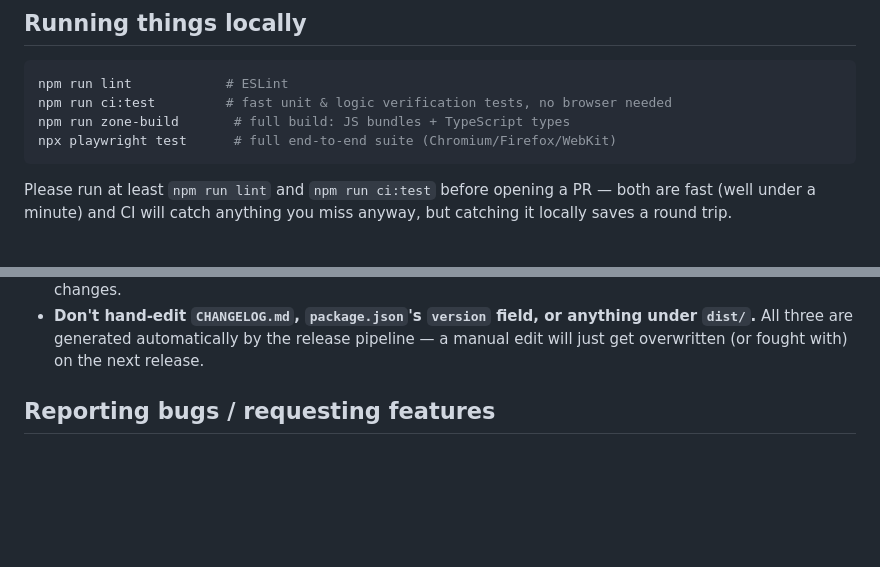
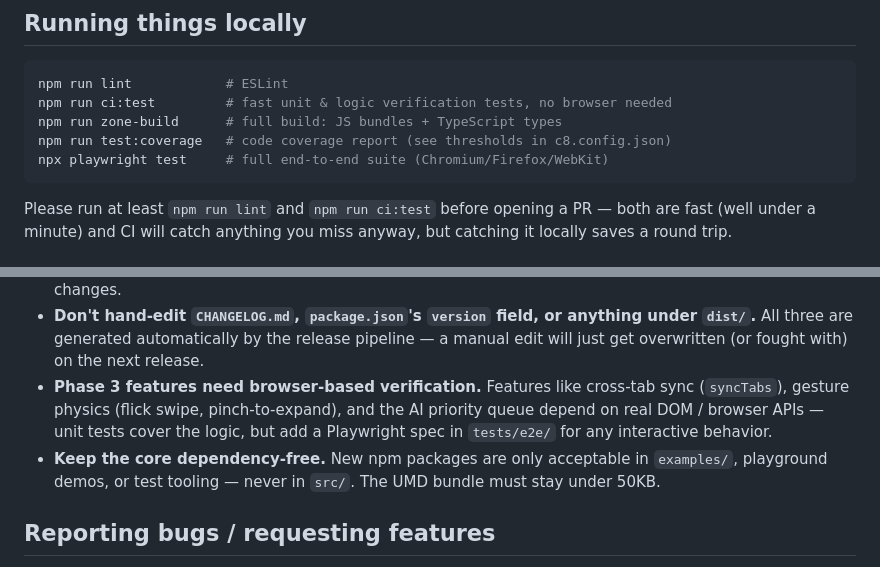
Before and after one commit to sammy-cool/customizable-toast-notification, a Markdown page: CONTRIBUTING.md, 2 parts joined by grey strips. Rendered like a GitHub page; blank space fills up the shorter version.

Commit message:
docs: update CONTRIBUTING.md with coverage and Phase 3 guidelines

````diff
--- a/CONTRIBUTING.md
+++ b/CONTRIBUTING.md
@@ -21,8 +21,9 @@ below for why that matters here specifically.
 ```bash
 npm run lint            # ESLint
 npm run ci:test         # fast unit & logic verification tests, no browser needed
-npm run zone-build       # full build: JS bundles + TypeScript types
-npx playwright test      # full end-to-end suite (Chromium/Firefox/WebKit)
+npm run zone-build      # full build: JS bundles + TypeScript types
+npm run test:coverage   # code coverage report (see thresholds in c8.config.json)
+npx playwright test     # full end-to-end suite (Chromium/Firefox/WebKit)
 ```
 
 Please run at least `npm run lint` and `npm run ci:test` before
@@ -62,6 +63,14 @@ you'll find out immediately if something's off.
   anything under `dist/`.** All three are generated automatically by the
   release pipeline — a manual edit will just get overwritten (or fought
   with) on the next release.
+- **Phase 3 features need browser-based verification.** Features like
+  cross-tab sync (`syncTabs`), gesture physics (flick swipe, pinch-to-expand),
+  and the AI priority queue depend on real DOM / browser APIs — unit tests
+  cover the logic, but add a Playwright spec in `tests/e2e/` for any
+  interactive behavior.
+- **Keep the core dependency-free.** New npm packages are only acceptable in
+  `examples/`, playground demos, or test tooling — never in `src/`. The UMD
+  bundle must stay under 50KB.
 
 ## Reporting bugs / requesting features
 
````
